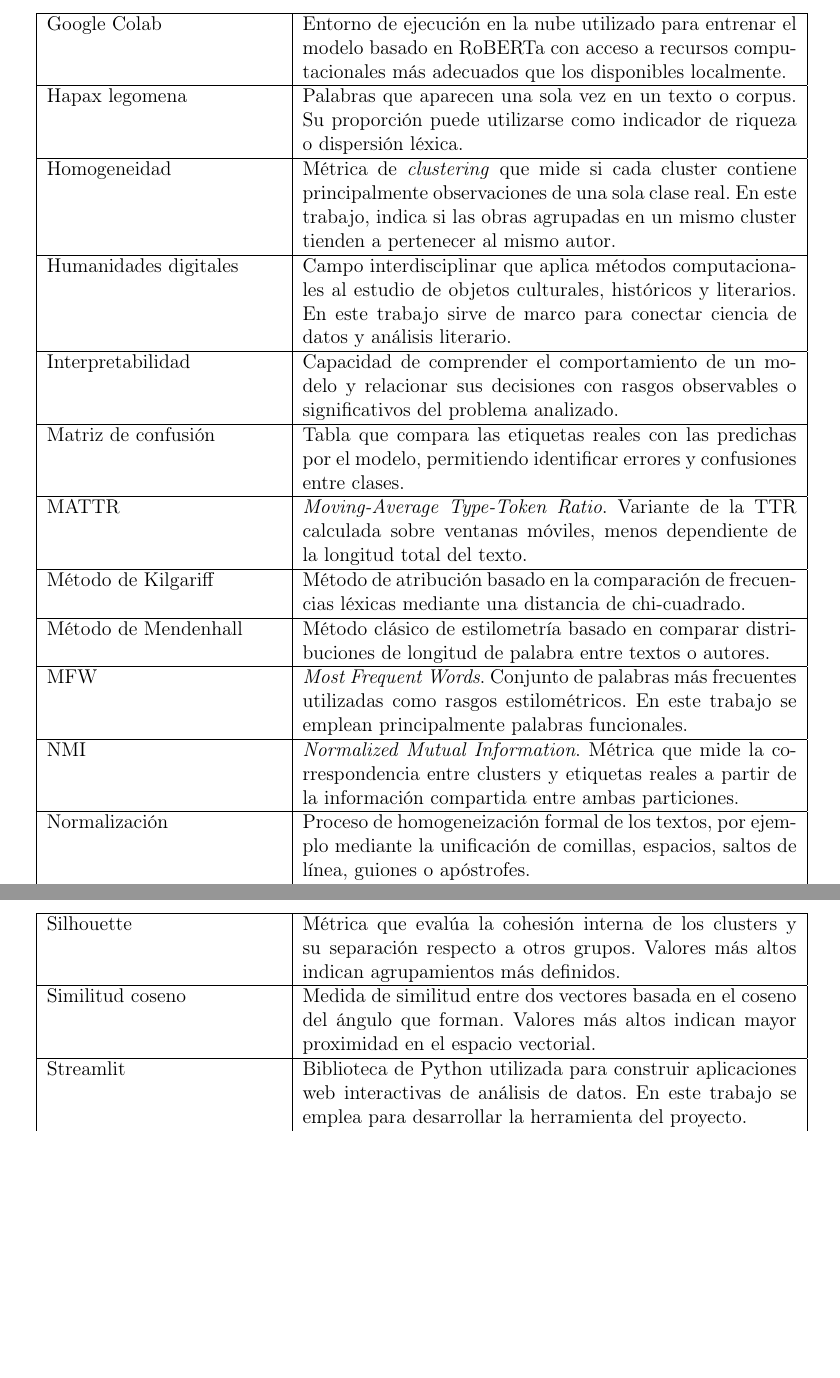
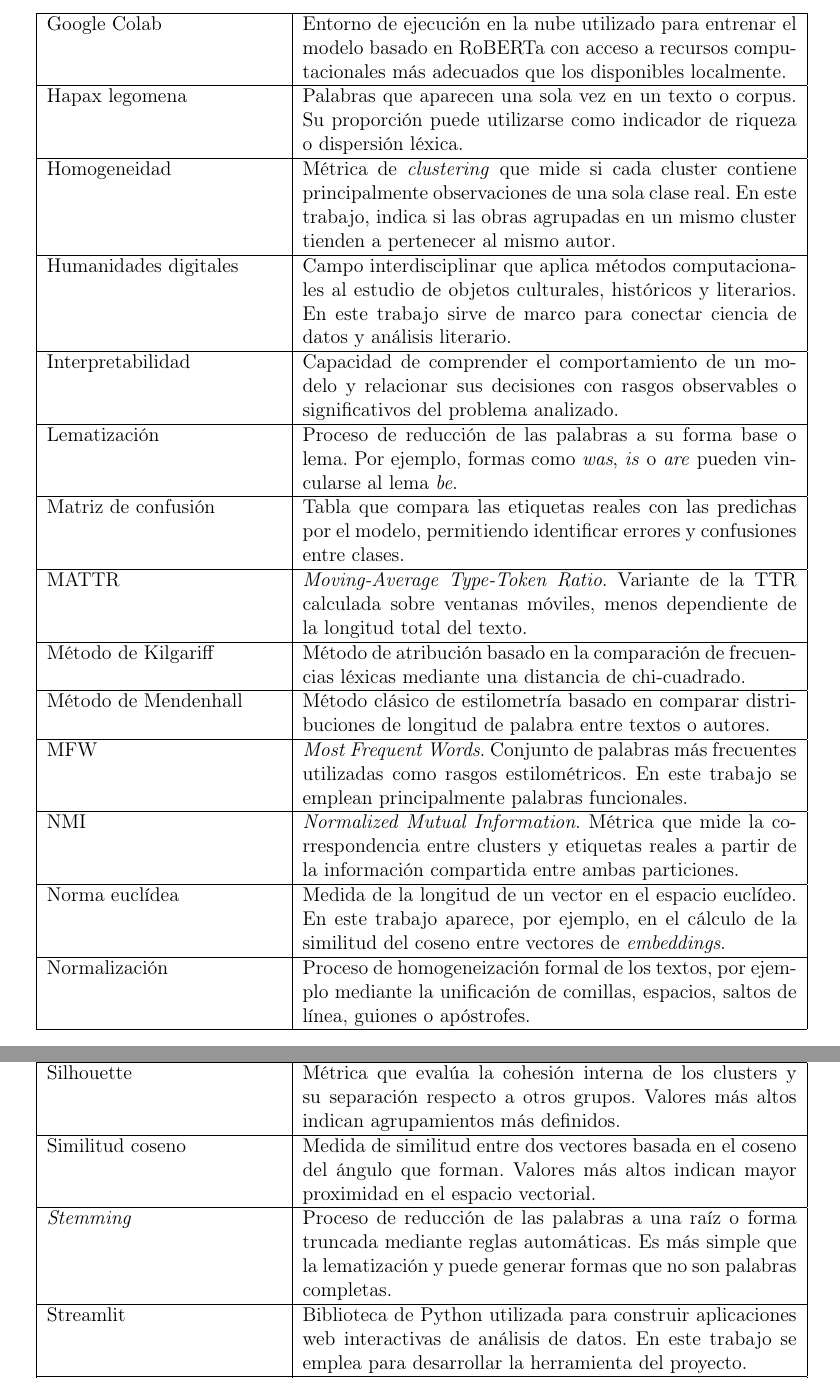
Before and after one commit to Elle518/whodunit-stylometry, a LaTeX thesis (memoria/main.tex): two parts of pages 134 and 136 of 160 before the commit and two parts of pages 134 and 136 of 161 after it, joined at a grey line, cut so that both start at the same text, the shorter picture padded with empty space. Compiled offline with pdfLaTeX.

Commit message:
Add new terms to glossary

```diff
--- a/memoria/main.tex
+++ b/memoria/main.tex
@@ -2553,6 +2553,10 @@ Interpretabilidad &
 Capacidad de comprender el comportamiento de un modelo y relacionar sus decisiones con rasgos observables o significativos del problema analizado. \\
 \hline
 
+Lematización &
+Proceso de reducción de las palabras a su forma base o lema. Por ejemplo, formas como \textit{was}, \textit{is} o \textit{are} pueden vincularse al lema \textit{be}. \\
+\hline
+
 Matriz de confusión &
 Tabla que compara las etiquetas reales con las predichas por el modelo, permitiendo identificar errores y confusiones entre clases. \\
 \hline
@@ -2577,6 +2581,10 @@ NMI &
 \textit{Normalized Mutual Information}. Métrica que mide la correspondencia entre clusters y etiquetas reales a partir de la información compartida entre ambas particiones. \\
 \hline
 
+Norma euclídea &
+Medida de la longitud de un vector en el espacio euclídeo. En este trabajo aparece, por ejemplo, en el cálculo de la similitud del coseno entre vectores de \textit{embeddings}. \\
+\hline
+
 Normalización &
 Proceso de homogeneización formal de los textos, por ejemplo mediante la unificación de comillas, espacios, saltos de línea, guiones o apóstrofes. \\
 \hline
@@ -2647,6 +2655,10 @@ Métrica que evalúa la cohesión interna de los clusters y su separación respe
 
 Similitud coseno &
 Medida de similitud entre dos vectores basada en el coseno del ángulo que forman. Valores más altos indican mayor proximidad en el espacio vectorial. \\
+\hline
+
+\textit{Stemming} &
+Proceso de reducción de las palabras a una raíz o forma truncada mediante reglas automáticas. Es más simple que la lematización y puede generar formas que no son palabras completas. \\
 \hline
 
 Streamlit &
```
